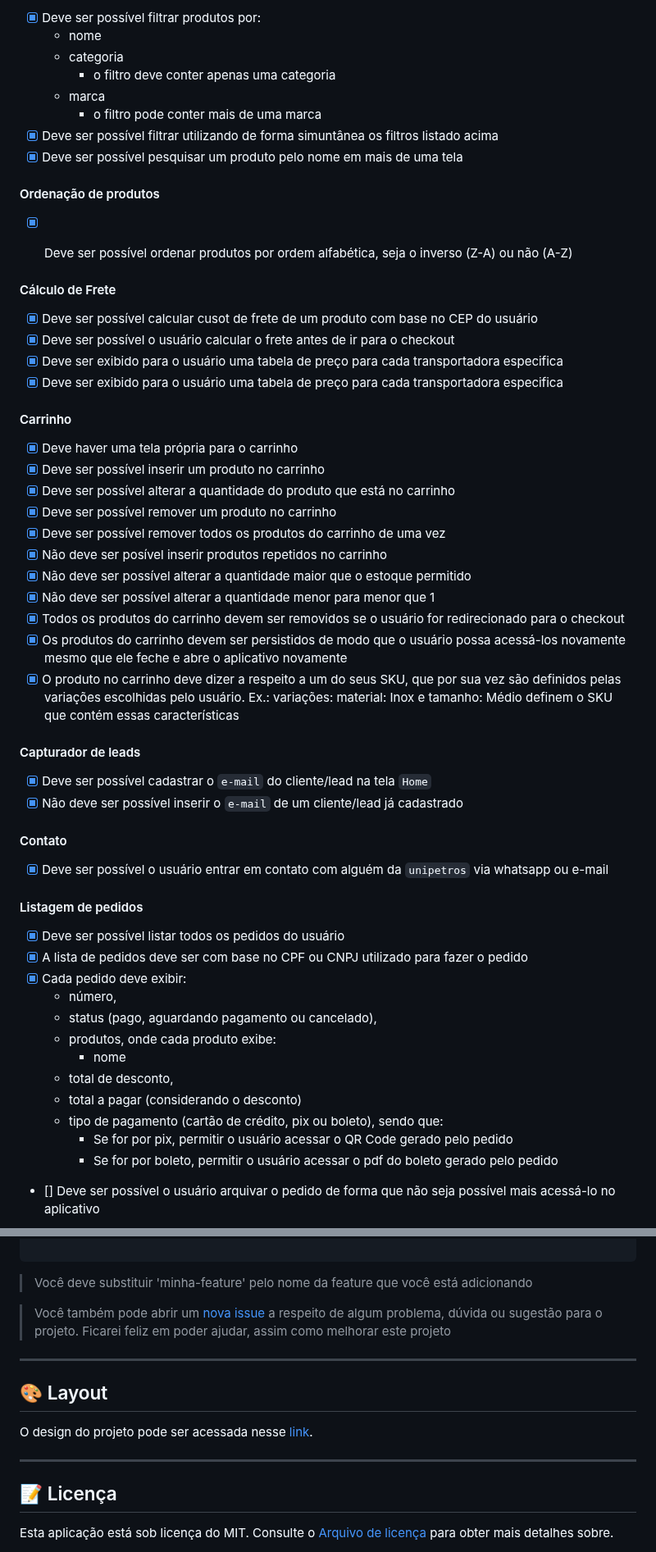
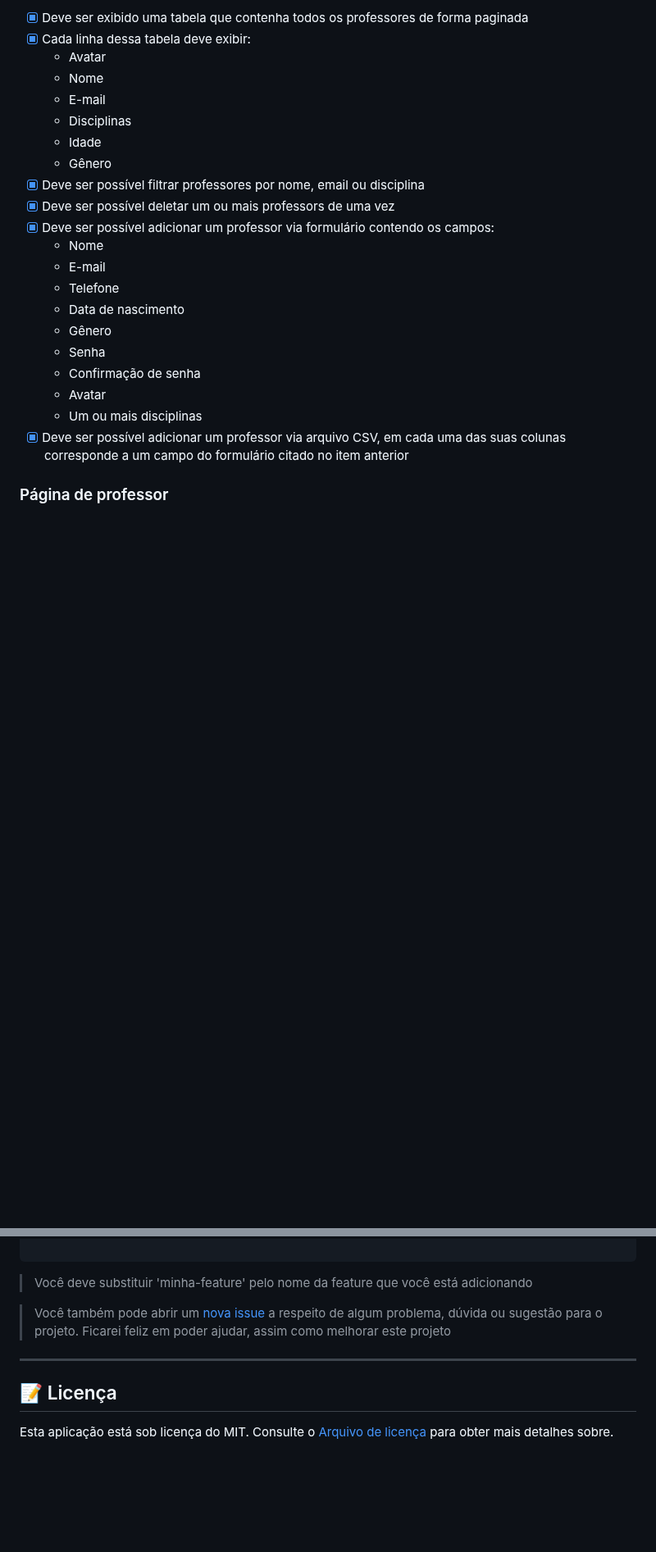
Before and after one commit to JohnPetros/unipetros, a Markdown page: README.md, 2 parts joined by grey strips. Shown at 82% size. Rendered like a GitHub page; blank space fills up the shorter version.

```diff
--- a/README.md
+++ b/README.md
@@ -58,61 +93,25 @@ O objetivo ao realizar esse projeto foi aprender de forma avançanda o desensolv
 
-- [x] Deve ser possível filtrar produtos por:
-  - nome
-  - categoria
-    - o filtro deve conter apenas uma categoria
-  - marca
-    - o filtro pode conter mais de uma marca
-- [x] Deve ser possível filtrar utilizando de forma simuntânea os filtros listado acima
-- [x] Deve ser possível pesquisar um produto pelo nome em mais de uma tela
+- [x] Deve ser exibido uma tabela que contenha todos os professores de forma paginada
+- [x] Cada linha dessa tabela deve exibir:
+  - Avatar
+  - Nome
+  - E-mail
+  - Disciplinas
+  - Idade
+  - Gênero
+- [x] Deve ser possível filtrar professores por nome, email ou disciplina
+- [x] Deve ser possível deletar um ou mais professors de uma vez
+- [x] Deve ser possível adicionar um professor via formulário contendo os campos:
+  - Nome
+  - E-mail
+  - Telefone
+  - Data de nascimento
+  - Gênero
+  - Senha
+  - Confirmação de senha
+  - Avatar
+  - Um ou mais disciplinas
+- [x] Deve ser possível adicionar um professor via arquivo CSV, em cada uma das suas colunas corresponde a um campo do formulário citado no item anterior
 
-#### Ordenação de produtos
+### Página de professor
 
-- [x] Deve ser possível ordenar produtos por ordem alfabética, seja o inverso (Z-A) ou não (A-Z)
-
-
-#### Cálculo de Frete
-
-- [x] Deve ser possível calcular cusot de frete de um produto com base no CEP do usuário
-- [x] Deve ser possível o usuário calcular o frete antes de ir para o checkout
-- [x] Deve ser exibido para o usuário uma tabela de preço para cada transportadora especifica
-- [x] Deve ser exibido para o usuário uma tabela de preço para cada transportadora especifica
-
-#### Carrinho
-
-- [x] Deve haver uma tela própria para o carrinho
-- [x] Deve ser possível inserir um produto no carrinho
-- [x] Deve ser possível alterar a quantidade do produto que está no carrinho
-- [x] Deve ser possível remover um produto no carrinho
-- [x] Deve ser possível remover todos os produtos do carrinho de uma vez
-- [x] Não deve ser posível inserir produtos repetidos no carrinho
-- [x] Não deve ser possível alterar a quantidade maior que o estoque permitido
-- [x] Não deve ser possível alterar a quantidade menor para menor que 1
-- [x] Todos os produtos do carrinho devem ser removidos se o usuário for redirecionado para o checkout
-- [x] Os produtos do carrinho devem ser persistidos de modo que o usuário possa acessá-los novamente mesmo que ele feche e abre o aplicativo novamente
-- [x] O produto no carrinho deve dizer a respeito a um do seus SKU, que por sua vez são definidos pelas variações escolhidas pelo usuário. Ex.: variações: material: Inox e tamanho: Médio definem o SKU que contém essas características
-
-#### Capturador de leads
-
-- [x] Deve ser possível cadastrar o `e-mail` do cliente/lead na tela `Home`
-- [x] Não deve ser possível inserir o `e-mail` de um cliente/lead já cadastrado
-
-#### Contato
-
-- [x] Deve ser possível o usuário entrar em contato com alguém da `unipetros` via whatsapp ou e-mail
-
-#### Listagem de pedidos
-
-- [x] Deve ser possível listar todos os pedidos do usuário
-- [x] A lista de pedidos deve ser com base no CPF ou CNPJ utilizado para fazer o pedido
-- [x] Cada pedido deve exibir:
-  - número,
-  - status (pago, aguardando pagamento ou cancelado),
-  - produtos, onde cada produto exibe:
-    - nome
-  - total de desconto,
-  - total a pagar (considerando o desconto)
-  - tipo de pagamento (cartão de crédito, pix ou boleto), sendo que:
-    - Se for por pix, permitir o usuário acessar o QR Code gerado pelo pedido
-    - Se for por boleto, permitir o usuário acessar o pdf do boleto gerado pelo pedido
-- [] Deve ser possível o usuário arquivar o pedido de forma que não seja possível mais acessá-lo no aplicativo
-
@@ -250,12 +210,6 @@ $ git push origin minha-feature
 
 ---
 
-## 🎨 Layout
-
-O design do projeto pode ser acessada nesse [link](https://www.figma.com/file/8DRd8OlhogKoCcofQD1QX4/unipetros-Industrial?type=design&t=pbdOp6tdnmj2kTmc-6).
-
----
-
 ## 📝 Licença
 
 Esta aplicação está sob licença do MIT. Consulte o [Arquivo de licença](LICENSE) para obter mais detalhes sobre.
```
Also changed, not shown: other parts of README.md (+44 -48 lines).
